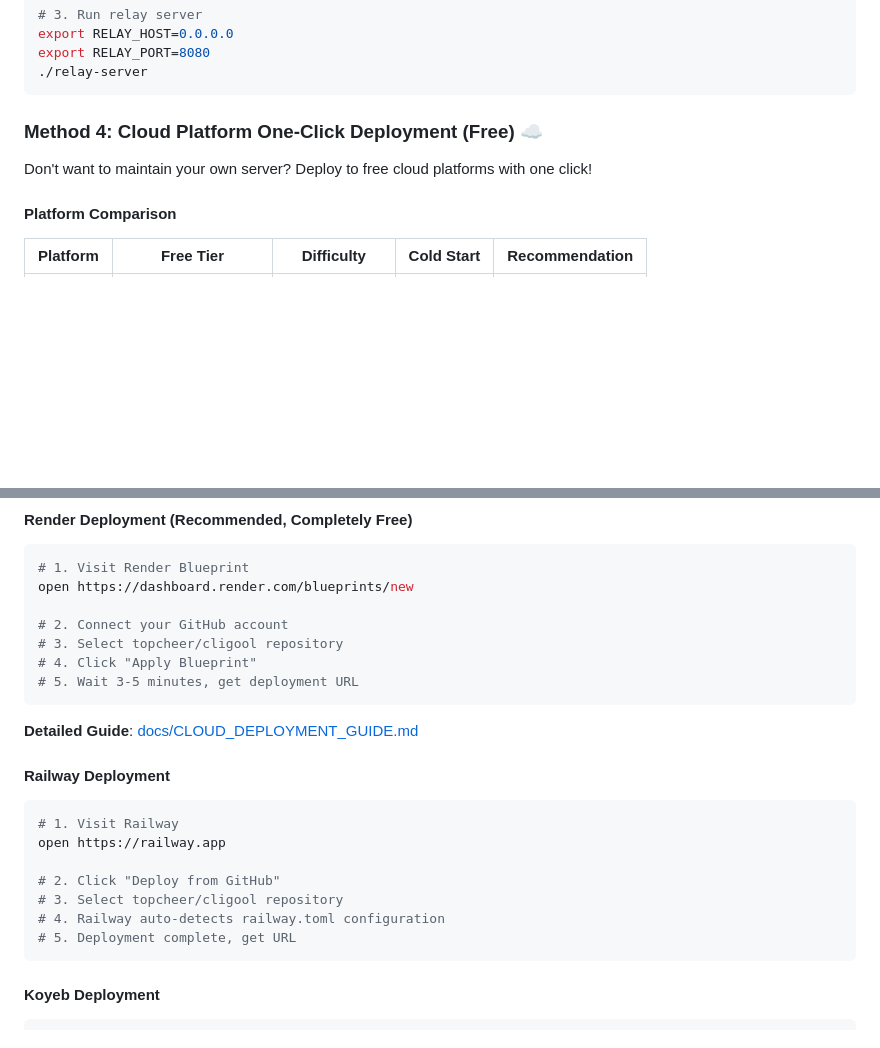
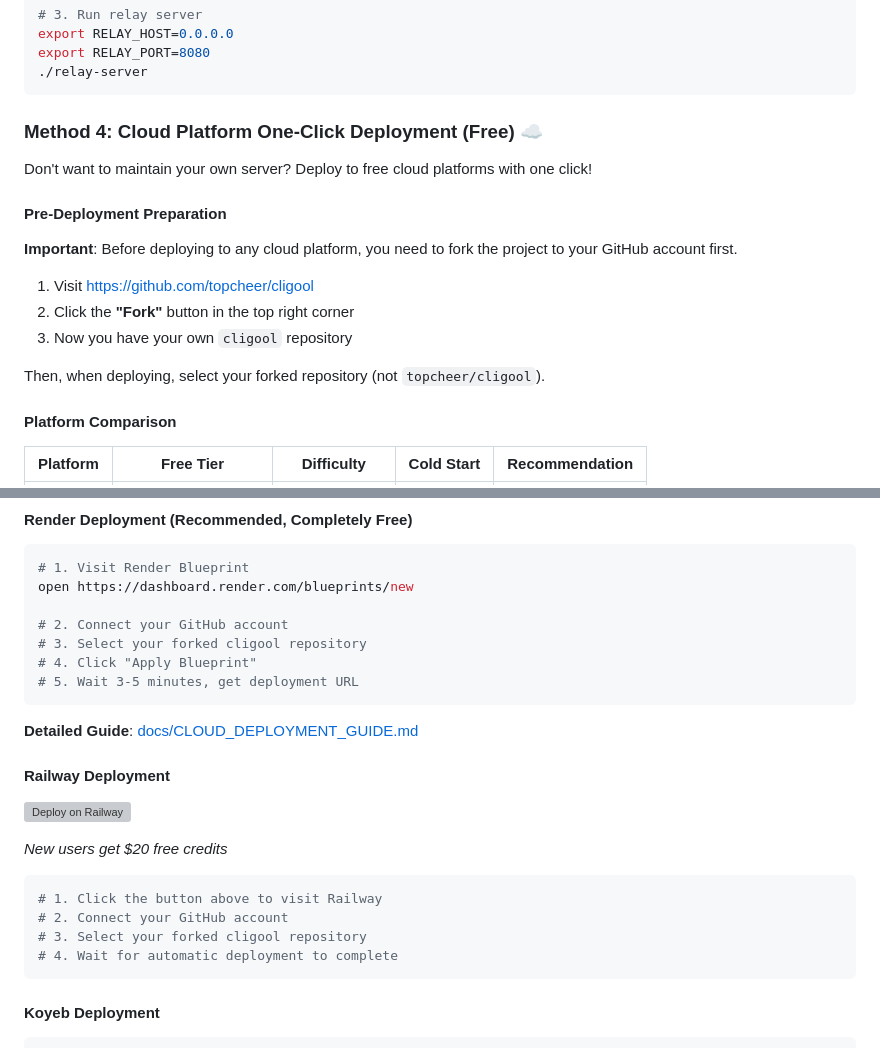
Before and after one commit to topcheer/cligool, a Markdown page: README_EN.md, 2 parts joined by grey strips. Drawn GitHub-style; blank space fills up the shorter version; grey boxes are pictures that could not be loaded.

Commit message:
docs: 添加云平台部署前的 Fork 步骤说明
- 在云平台部署前添加 Fork 项目到 GitHub 的步骤
- 明确说明用户需要使用自己 Fork 的仓库
- 更新所有云平台部署指引（Render、Railway、Koyeb）
- 保持中英文文档内容一致

Co-Authored-By: Claude Sonnet 4.6 <noreply@anthropic.com>

````diff
--- a/README_EN.md
+++ b/README_EN.md
@@ -147,6 +147,16 @@ export RELAY_PORT=8080
 
 Don't want to maintain your own server? Deploy to free cloud platforms with one click!
 
+#### Pre-Deployment Preparation
+
+**Important**: Before deploying to any cloud platform, you need to fork the project to your GitHub account first.
+
+1. Visit https://github.com/topcheer/cligool
+2. Click the **"Fork"** button in the top right corner
+3. Now you have your own `cligool` repository
+
+Then, when deploying, select your forked repository (not `topcheer/cligool`).
+
 #### Platform Comparison
 
 | Platform | Free Tier | Difficulty | Cold Start | Recommendation |
@@ -163,7 +173,7 @@ Don't want to maintain your own server? Deploy to free cloud platforms with one
 open https://dashboard.render.com/blueprints/new
 
 # 2. Connect your GitHub account
-# 3. Select topcheer/cligool repository
+# 3. Select your forked cligool repository
 # 4. Click "Apply Blueprint"
 # 5. Wait 3-5 minutes, get deployment URL
 ```
@@ -172,14 +182,15 @@ open https://dashboard.render.com/blueprints/new
 
 #### Railway Deployment
 
+[![Deploy on Railway](https://railway.com/button.svg)](https://railway.com?referralCode=V6e2VV)
+
+*New users get $20 free credits*
+
 ```bash
-# 1. Visit Railway
-open https://railway.app
-
-# 2. Click "Deploy from GitHub"
-# 3. Select topcheer/cligool repository
-# 4. Railway auto-detects railway.toml configuration
-# 5. Deployment complete, get URL
+# 1. Click the button above to visit Railway
+# 2. Connect your GitHub account
+# 3. Select your forked cligool repository
+# 4. Wait for automatic deployment to complete
 ```
 
 #### Koyeb Deployment
````
Also changed, not shown: README.md (+12 -2 lines).
